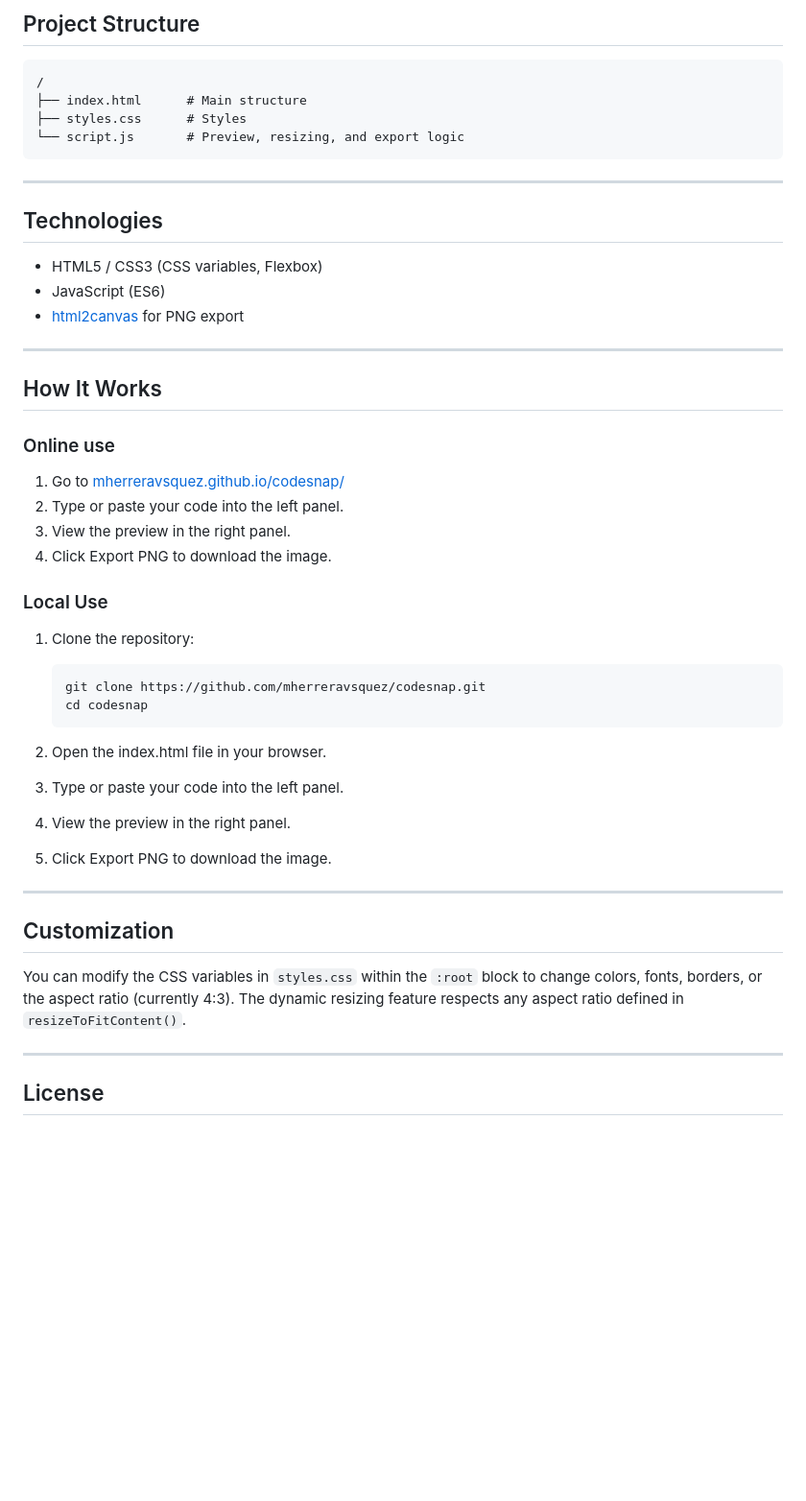
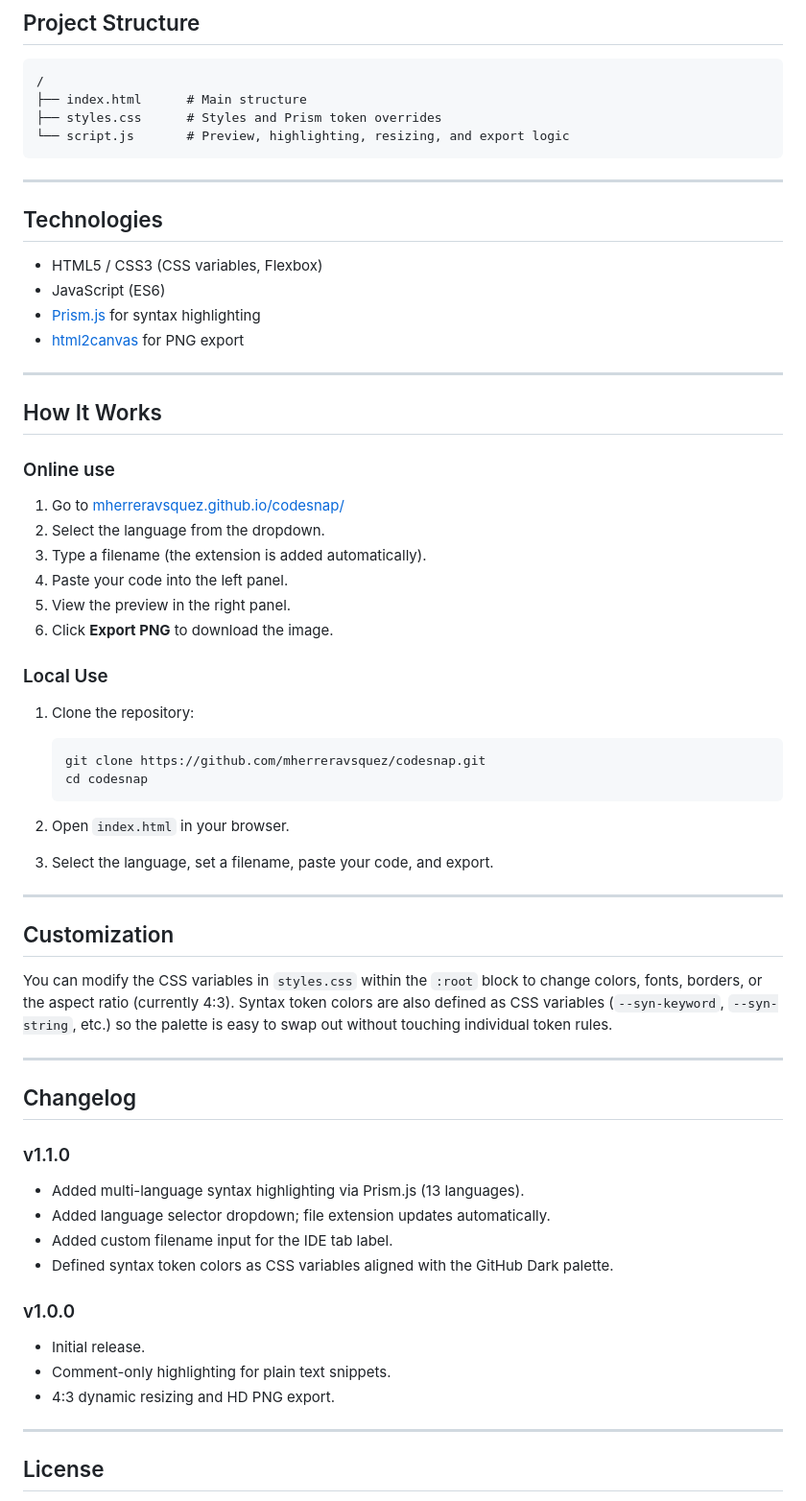
Before and after one commit to mherreravsquez/codesnap, a Markdown page: README.md, the part around the change printed below. Shown: that part at 96% size. GitHub-like rendering; blank space fills up the shorter version.

````diff
--- a/README.md
+++ b/README.md
@@ -26,8 +50,8 @@ Generate 4:3 landscape-format PNG images of code snippets with a minimalist IDE
 ```
 /
 ├── index.html      # Main structure
-├── styles.css      # Styles
-└── script.js       # Preview, resizing, and export logic
+├── styles.css      # Styles and Prism token overrides
+└── script.js       # Preview, highlighting, resizing, and export logic
 ```
 
 ---
@@ -36,17 +60,21 @@ Generate 4:3 landscape-format PNG images of code snippets with a minimalist IDE
 
 - HTML5 / CSS3 (CSS variables, Flexbox)
 - JavaScript (ES6)
+- [Prism.js](https://prismjs.com/) for syntax highlighting
 - [html2canvas](https://html2canvas.hertzen.com/) for PNG export
 
 ---
+
 ## How It Works
 
 ### Online use
 
 1. Go to [mherreravsquez.github.io/codesnap/](https://mherreravsquez.github.io/codesnap/)
-2. Type or paste your code into the left panel.
-3. View the preview in the right panel.
-4. Click Export PNG to download the image.
+2. Select the language from the dropdown.
+3. Type a filename (the extension is added automatically).
+4. Paste your code into the left panel.
+5. View the preview in the right panel.
+6. Click **Export PNG** to download the image.
 
 ### Local Use
 
@@ -56,16 +84,29 @@ Generate 4:3 landscape-format PNG images of code snippets with a minimalist IDE
    git clone https://github.com/mherreravsquez/codesnap.git
    cd codesnap
    ```
-2. Open the index.html file in your browser.
-3. Type or paste your code into the left panel.
-4. View the preview in the right panel.
-5. Click Export PNG to download the image.
+2. Open `index.html` in your browser.
+3. Select the language, set a filename, paste your code, and export.
 
 ---
 
 ## Customization
 
-You can modify the CSS variables in `styles.css` within the `:root` block to change colors, fonts, borders, or the aspect ratio (currently 4:3). The dynamic resizing feature respects any aspect ratio defined in `resizeToFitContent()`.
+You can modify the CSS variables in `styles.css` within the `:root` block to change colors, fonts, borders, or the aspect ratio (currently 4:3). Syntax token colors are also defined as CSS variables (`--syn-keyword`, `--syn-string`, etc.) so the palette is easy to swap out without touching individual token rules.
+
+---
+
+## Changelog
+
+### v1.1.0
+- Added multi-language syntax highlighting via Prism.js (13 languages).
+- Added language selector dropdown; file extension updates automatically.
+- Added custom filename input for the IDE tab label.
+- Defined syntax token colors as CSS variables aligned with the GitHub Dark palette.
+
+### v1.0.0
+- Initial release.
+- Comment-only highlighting for plain text snippets.
+- 4:3 dynamic resizing and HD PNG export.
 
 ---
 
````
Also changed, not shown: other parts of README.md (+29 -5 lines), example.png, 3 other files.
